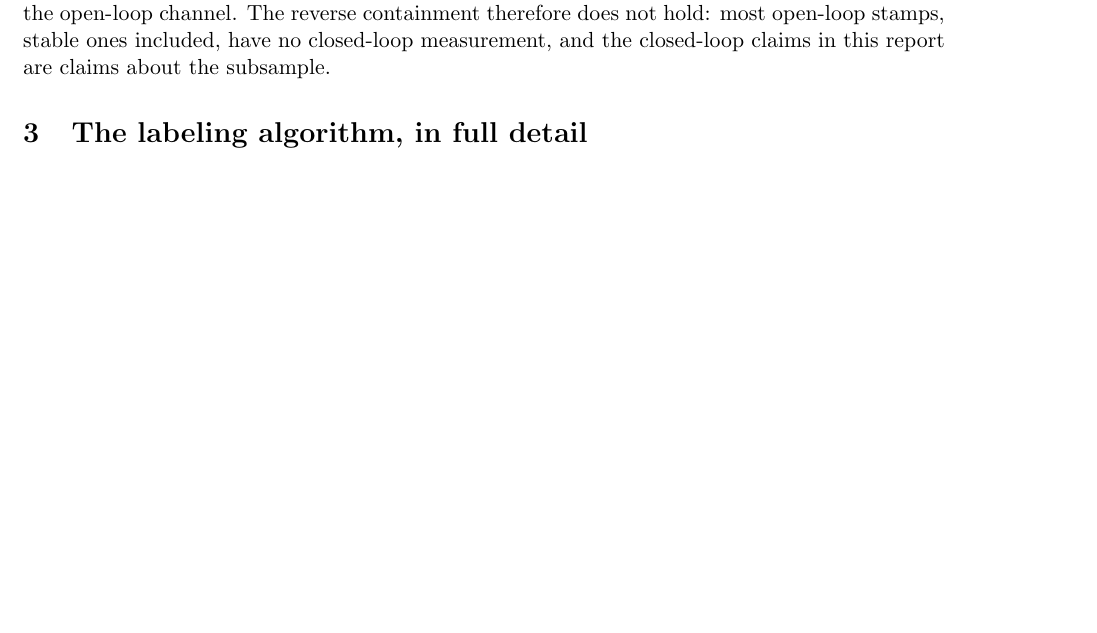
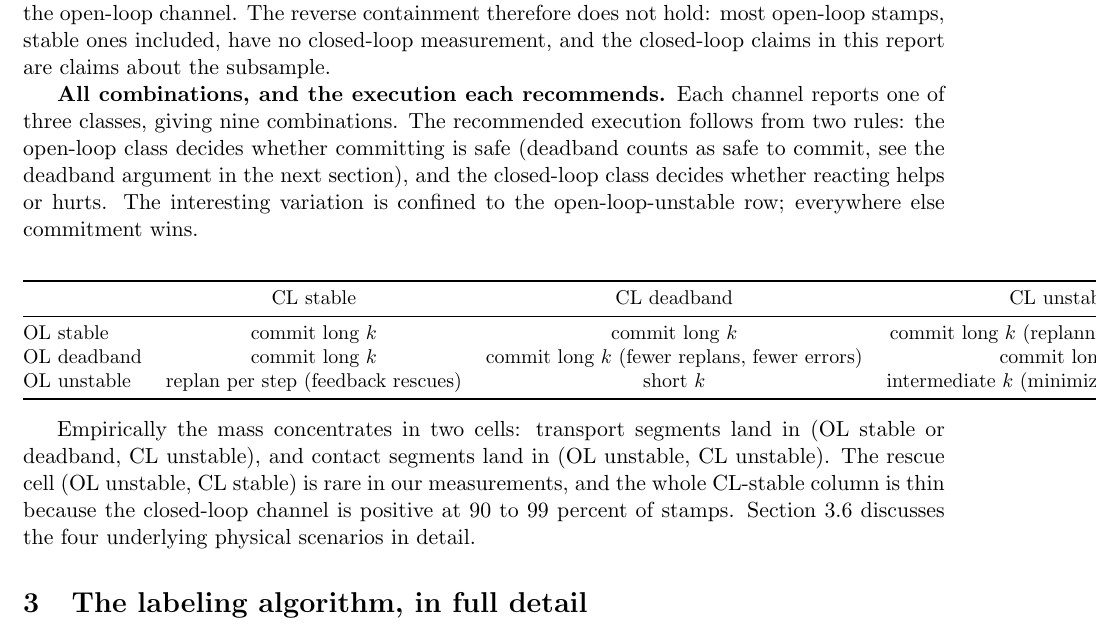
Before and after one commit to aryangoyal7/long-horizon-oracle, a LaTeX paper (label_report_latex/main.tex): part of page 4 of 22 before the commit and part of page 4 of 23 after it, cut so that both start at the same text, the shorter picture padded with empty space. Compiled offline with pdfLaTeX.

Commit message:
Label report: 3x3 table of all OL/CL class combinations with actions
Co-Authored-By: Claude Fable 5 <noreply@anthropic.com>
Claude-Session: https://claude.ai/code/session_01MXnvKgFkmvV9Z5FjKZ9LN4

```diff
--- a/label_report_latex/main.tex
+++ b/label_report_latex/main.tex
@@ -117,6 +117,39 @@ expensive per stamp than the open-loop channel. The reverse containment
 therefore does not hold: most open-loop stamps, stable ones included, have no
 closed-loop measurement, and the closed-loop claims in this report are claims
 about the subsample.
+
+\textbf{All combinations, and the execution each recommends.} Each channel
+reports one of three classes, giving nine combinations. The recommended
+execution follows from two rules: the open-loop class decides whether
+committing is safe (deadband counts as safe to commit, see the deadband
+argument in the next section), and the closed-loop class decides whether
+reacting helps or hurts. The interesting variation is confined to the
+open-loop-unstable row; everywhere else commitment wins.
+
+\begin{center}
+\small
+\begin{tabular}{@{}lccc@{}}
+\toprule
+ & CL stable & CL deadband & CL unstable \\
+\midrule
+OL stable   & commit long $k$ & commit long $k$ & commit long $k$
+              (replanning destabilizes) \\
+OL deadband & commit long $k$ & commit long $k$
+              (fewer replans, fewer errors) & commit long $k$ \\
+OL unstable & replan per step
+              (feedback rescues) & short $k$ & intermediate $k$
+              (minimize injected noise) \\
+\bottomrule
+\end{tabular}
+\end{center}
+
+Empirically the mass concentrates in two cells: transport segments land in
+(OL stable or deadband, CL unstable), and contact segments land in
+(OL unstable, CL unstable). The rescue cell (OL unstable, CL stable) is rare
+in our measurements, and the whole CL-stable column is thin because the
+closed-loop channel is positive at 90 to 99 percent of stamps. Section
+\ref{sec:scenarios} discusses the four underlying physical scenarios in
+detail.
 
 %=====================================================================
 \section{The labeling algorithm, in full detail}
```
Also changed, not shown: label_report_latex/main.pdf.
